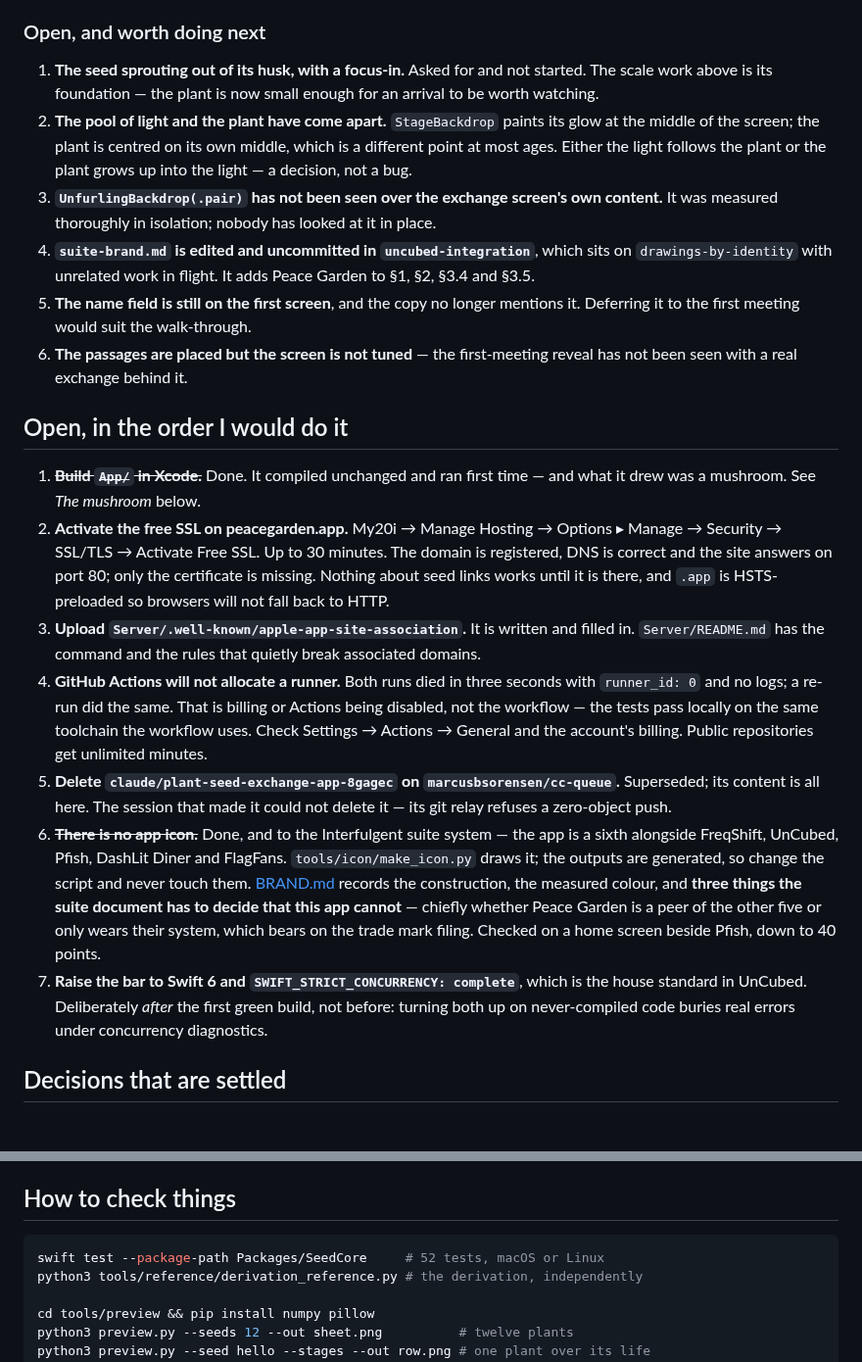
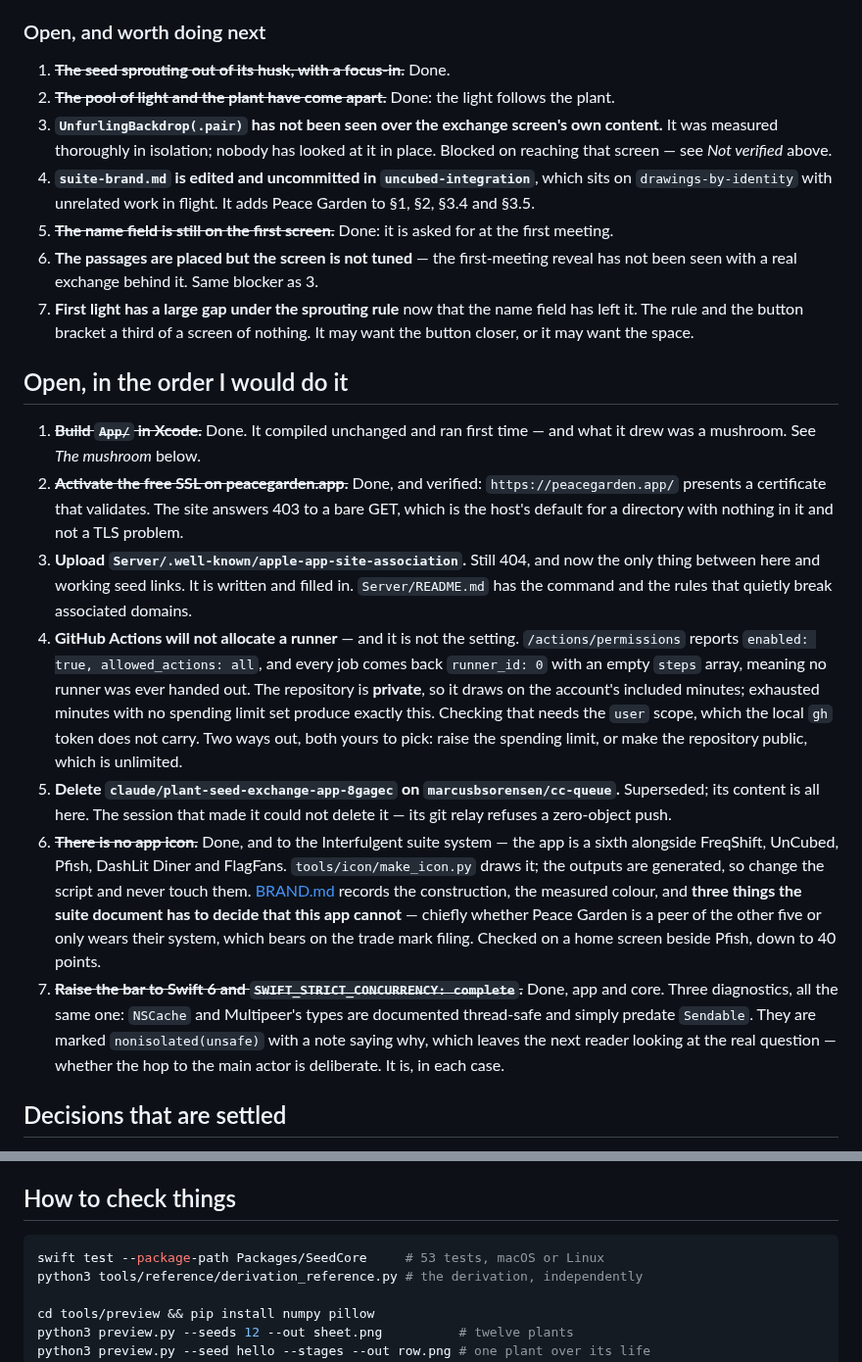
Before and after one commit to marcusbsorensen/peace-garden, a Markdown page: docs/HANDOVER.md, 2 parts joined by grey strips. Shown at 98% size. Drawn GitHub-style.

````diff
--- a/docs/HANDOVER.md
+++ b/docs/HANDOVER.md
@@ -52,41 +104,43 @@ throughout. `main` carries eight commits from that session. What is live:
 
 ### Open, and worth doing next
 
-1. **The seed sprouting out of its husk, with a focus-in.** Asked for and not
-   started. The scale work above is its foundation — the plant is now small
-   enough for an arrival to be worth watching.
-2. **The pool of light and the plant have come apart.** `StageBackdrop` paints
-   its glow at the middle of the screen; the plant is centred on its own middle,
-   which is a different point at most ages. Either the light follows the plant
-   or the plant grows up into the light — a decision, not a bug.
+1. ~~**The seed sprouting out of its husk, with a focus-in.**~~ Done.
+2. ~~**The pool of light and the plant have come apart.**~~ Done: the light
+   follows the plant.
 3. **`UnfurlingBackdrop(.pair)` has not been seen over the exchange screen's own
    content.** It was measured thoroughly in isolation; nobody has looked at it
-   in place.
+   in place. Blocked on reaching that screen — see *Not verified* above.
 4. **`suite-brand.md` is edited and uncommitted in `uncubed-integration`**, which
    sits on `drawings-by-identity` with unrelated work in flight. It adds Peace
    Garden to §1, §2, §3.4 and §3.5.
-5. **The name field is still on the first screen**, and the copy no longer
-   mentions it. Deferring it to the first meeting would suit the walk-through.
+5. ~~**The name field is still on the first screen.**~~ Done: it is asked for
+   at the first meeting.
 6. **The passages are placed but the screen is not tuned** — the first-meeting
-   reveal has not been seen with a real exchange behind it.
+   reveal has not been seen with a real exchange behind it. Same blocker as 3.
+7. **First light has a large gap under the sprouting rule** now that the name
+   field has left it. The rule and the button bracket a third of a screen of
+   nothing. It may want the button closer, or it may want the space.
 
 ## Open, in the order I would do it
 
 1. ~~**Build `App/` in Xcode.**~~ Done. It compiled unchanged and ran first
    time — and what it drew was a mushroom. See *The mushroom* below.
-2. **Activate the free SSL on peacegarden.app.** My20i → Manage Hosting →
-   Options ▸ Manage → Security → SSL/TLS → Activate Free SSL. Up to 30 minutes.
-   The domain is registered, DNS is correct and the site answers on port 80;
-   only the certificate is missing. Nothing about seed links works until it is
-   there, and `.app` is HSTS-preloaded so browsers will not fall back to HTTP.
-3. **Upload `Server/.well-known/apple-app-site-association`.** It is written and
+2. ~~**Activate the free SSL on peacegarden.app.**~~ Done, and verified:
+   `https://peacegarden.app/` presents a certificate that validates. The site
+   answers 403 to a bare GET, which is the host's default for a directory with
+   nothing in it and not a TLS problem.
+3. **Upload `Server/.well-known/apple-app-site-association`.** Still 404, and
+   now the only thing between here and working seed links. It is written and
    filled in. `Server/README.md` has the command and the rules that quietly
    break associated domains.
-4. **GitHub Actions will not allocate a runner.** Both runs died in three
-   seconds with `runner_id: 0` and no logs; a re-run did the same. That is
-   billing or Actions being disabled, not the workflow — the tests pass locally
-   on the same toolchain the workflow uses. Check Settings → Actions → General
-   and the account's billing. Public repositories get unlimited minutes.
+4. **GitHub Actions will not allocate a runner** — and it is not the setting.
+   `/actions/permissions` reports `enabled: true, allowed_actions: all`, and
+   every job comes back `runner_id: 0` with an empty `steps` array, meaning no
+   runner was ever handed out. The repository is **private**, so it draws on
+   the account's included minutes; exhausted minutes with no spending limit
+   set produce exactly this. Checking that needs the `user` scope, which the
+   local `gh` token does not carry. Two ways out, both yours to pick: raise
+   the spending limit, or make the repository public, which is unlimited.
 5. **Delete `claude/plant-seed-exchange-app-8gagec` on `marcusbsorensen/cc-queue`.**
    Superseded; its content is all here. The session that made it could not
    delete it — its git relay refuses a zero-object push.
@@ -98,10 +152,12 @@ throughout. `main` carries eight commits from that session. What is live:
    to decide that this app cannot** — chiefly whether Peace Garden is a peer of
    the other five or only wears their system, which bears on the trade mark
    filing. Checked on a home screen beside Pfish, down to 40 points.
-7. **Raise the bar to Swift 6 and `SWIFT_STRICT_CONCURRENCY: complete`**, which
-   is the house standard in UnCubed. Deliberately *after* the first green build,
-   not before: turning both up on never-compiled code buries real errors under
-   concurrency diagnostics.
+7. ~~**Raise the bar to Swift 6 and `SWIFT_STRICT_CONCURRENCY: complete`.**~~
+   Done, app and core. Three diagnostics, all the same one: `NSCache` and
+   Multipeer's types are documented thread-safe and simply predate `Sendable`.
+   They are marked `nonisolated(unsafe)` with a note saying why, which leaves
+   the next reader looking at the real question — whether the hop to the main
+   actor is deliberate. It is, in each case.
 
 ## Decisions that are settled
 
@@ -172,7 +228,7 @@ checked, not in how carefully any of them were.
 ## How to check things
 
 ```sh
-swift test --package-path Packages/SeedCore     # 52 tests, macOS or Linux
+swift test --package-path Packages/SeedCore     # 53 tests, macOS or Linux
 python3 tools/reference/derivation_reference.py # the derivation, independently
 
 cd tools/preview && pip install numpy pillow
````
Also changed, not shown: other parts of docs/HANDOVER.md (+56 -4 lines), README.md (+21 -13 lines).
